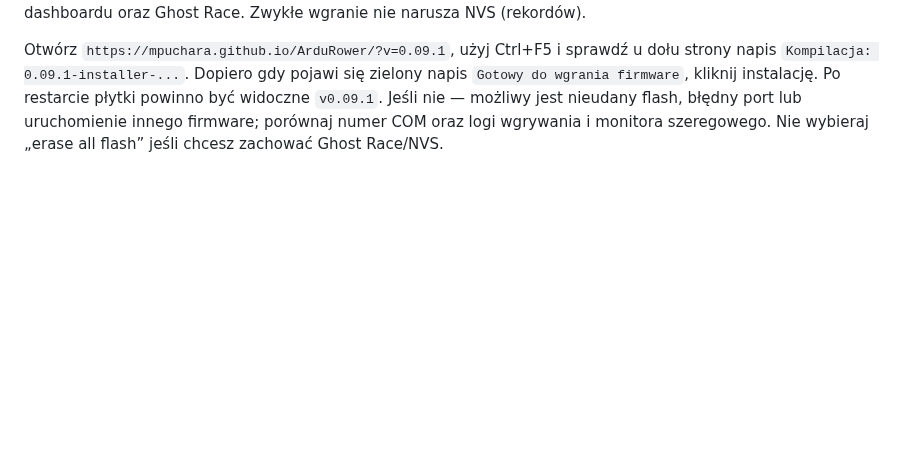
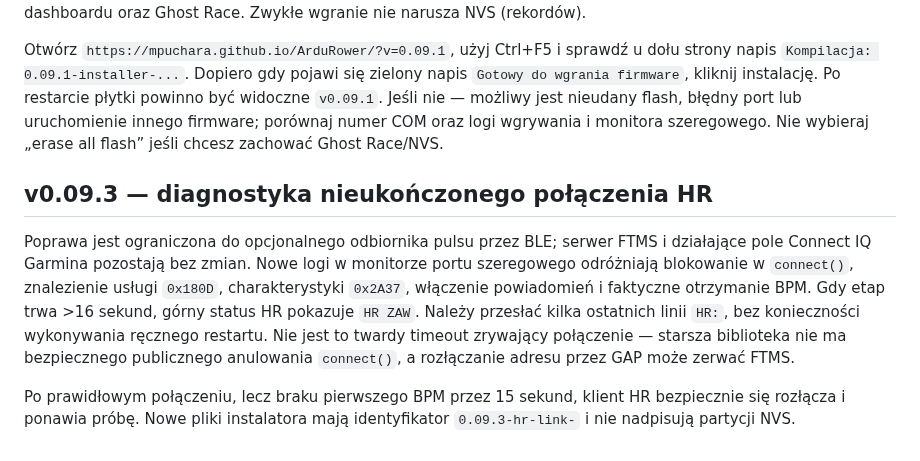
Before and after one commit to mpuchara/ArduRower, a Markdown page: docs/WEB_INSTALL_CYD.md, the part around the change. Drawn GitHub-style; blank space fills up the shorter version.

Commit message:
Document exact HR BLE connection stages, safe retries and known blocking-core limitation

```diff
--- a/docs/WEB_INSTALL_CYD.md
+++ b/docs/WEB_INSTALL_CYD.md
@@ -70,3 +70,10 @@ Poprzednio strona sprawdzała jedynie obecność manifestu i mogła umożliwić
 Od v0.09.1 strona **blokuje przycisk instalacji**, dopóki wersja `version.json` nie rozpoczyna się od `0.09.1-installer-`, wersja manifestu nie jest identyczna i wszystkie cztery obrazy BIN nie mają nazwy z dokładnie tym samym 12-znakowym identyfikatorem kompilacji. Adres manifestu zawiera parametr wersji, a obrazy mają unikatowe nazwy (brak zderzeń cache). Numer `0.09.1` jest drukowany na ekranie powitalnym i w nagłówkach dashboardu oraz Ghost Race. Zwykłe wgranie nie narusza NVS (rekordów).
 
 Otwórz `https://mpuchara.github.io/ArduRower/?v=0.09.1`, użyj Ctrl+F5 i sprawdź u dołu strony napis `Kompilacja: 0.09.1-installer-...`. Dopiero gdy pojawi się zielony napis `Gotowy do wgrania firmware`, kliknij instalację. Po restarcie płytki powinno być widoczne `v0.09.1`. Jeśli nie — możliwy jest nieudany flash, błędny port lub uruchomienie innego firmware; porównaj numer COM oraz logi wgrywania i monitora szeregowego. Nie wybieraj „erase all flash” jeśli chcesz zachować Ghost Race/NVS.
+
+
+## v0.09.3 — diagnostyka nieukończonego połączenia HR
+
+Poprawa jest ograniczona do opcjonalnego odbiornika pulsu przez BLE; serwer FTMS i działające pole Connect IQ Garmina pozostają bez zmian. Nowe logi w monitorze portu szeregowego odróżniają blokowanie w `connect()`, znalezienie usługi `0x180D`, charakterystyki `0x2A37`, włączenie powiadomień i faktyczne otrzymanie BPM. Gdy etap trwa >16 sekund, górny status HR pokazuje `HR ZAW`. Należy przesłać kilka ostatnich linii `HR:`, bez konieczności wykonywania ręcznego restartu. Nie jest to twardy timeout zrywający połączenie — starsza biblioteka nie ma bezpiecznego publicznego anulowania `connect()`, a rozłączanie adresu przez GAP może zerwać FTMS.
+
+Po prawidłowym połączeniu, lecz braku pierwszego BPM przez 15 sekund, klient HR bezpiecznie się rozłącza i ponawia próbę. Nowe pliki instalatora mają identyfikator `0.09.3-hr-link-` i nie nadpisują partycji NVS.
```
